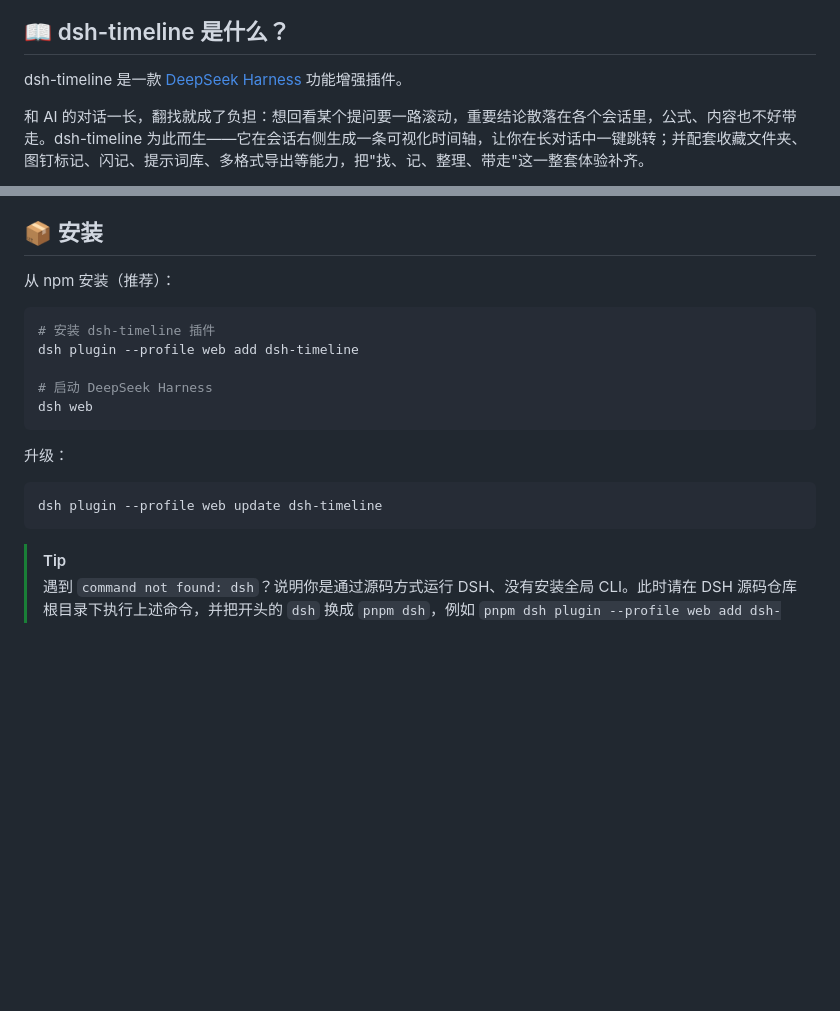
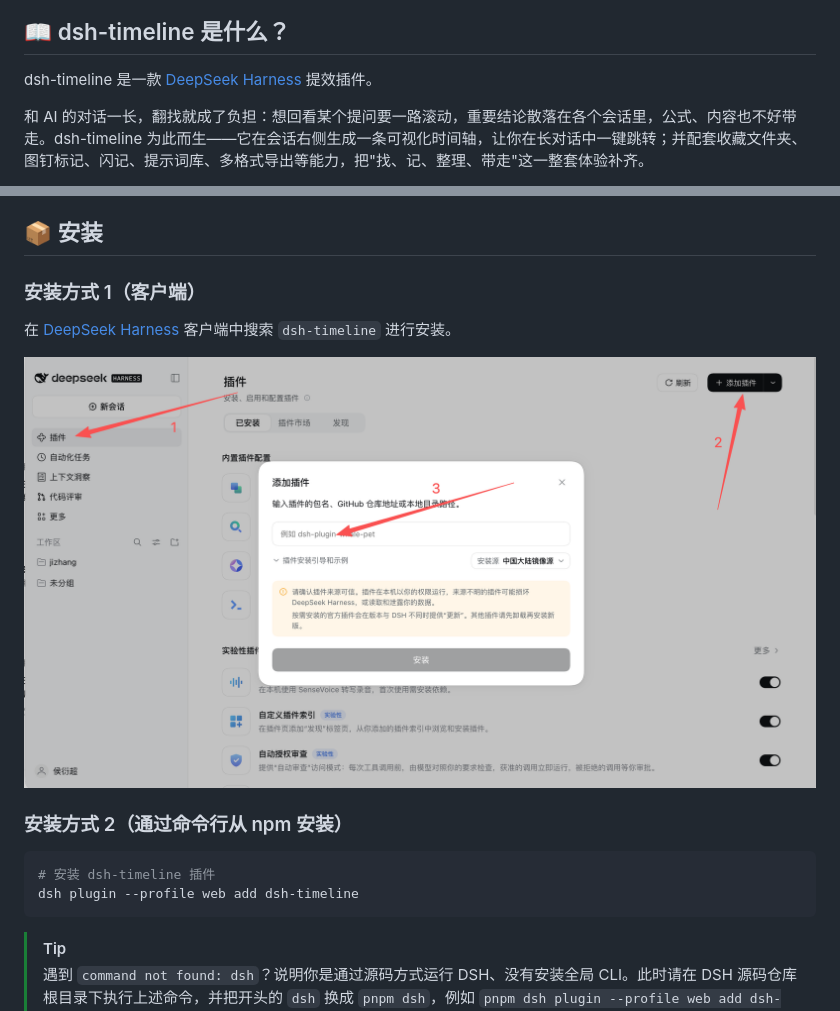
Before and after one commit to houyanchao/dsh-timeline, a Markdown page: README.md, 2 parts joined by grey strips. Rendered like a GitHub page; pictures changed too: docs/install-client.png (added); blank space fills up the shorter version.

Commit message:
Document client and CLI installation in the Chinese README

````diff
--- a/README.md
+++ b/README.md
@@ -19,7 +19,7 @@
 
 ## 📖 dsh-timeline 是什么？
 
-dsh-timeline 是一款 [DeepSeek Harness](https://deepseek-harness.github.io/deepseek-harness/) 功能增强插件。
+dsh-timeline 是一款 [DeepSeek Harness](https://deepseek-harness.github.io/deepseek-harness/) 提效插件。
 
 和 AI 的对话一长，翻找就成了负担：想回看某个提问要一路滚动，重要结论散落在各个会话里，公式、内容也不好带走。dsh-timeline 为此而生——它在会话右侧生成一条可视化时间轴，让你在长对话中一键跳转；并配套收藏文件夹、图钉标记、闪记、提示词库、多格式导出等能力，把"找、记、整理、带走"这一整套体验补齐。
 
@@ -43,20 +43,17 @@ dsh-timeline 是一款 [DeepSeek Harness](https://deepseek-harness.github.io/dee
 
 ## 📦 安装
 
-从 npm 安装（推荐）：
+### 安装方式 1（客户端）
+
+在 [DeepSeek Harness](https://www.deepseek.com/harness/) 客户端中搜索 `dsh-timeline` 进行安装。
+
+![在 DeepSeek Harness 客户端点击「插件」→「添加插件」，输入 dsh-timeline 后点击「安装」](./docs/install-client.png)
+
+### 安装方式 2（通过命令行从 npm 安装）
 
 ```bash
 # 安装 dsh-timeline 插件
 dsh plugin --profile web add dsh-timeline
-
-# 启动 DeepSeek Harness
-dsh web
-```
-
-升级：
-
-```bash
-dsh plugin --profile web update dsh-timeline
 ```
 
 > [!TIP]
````
